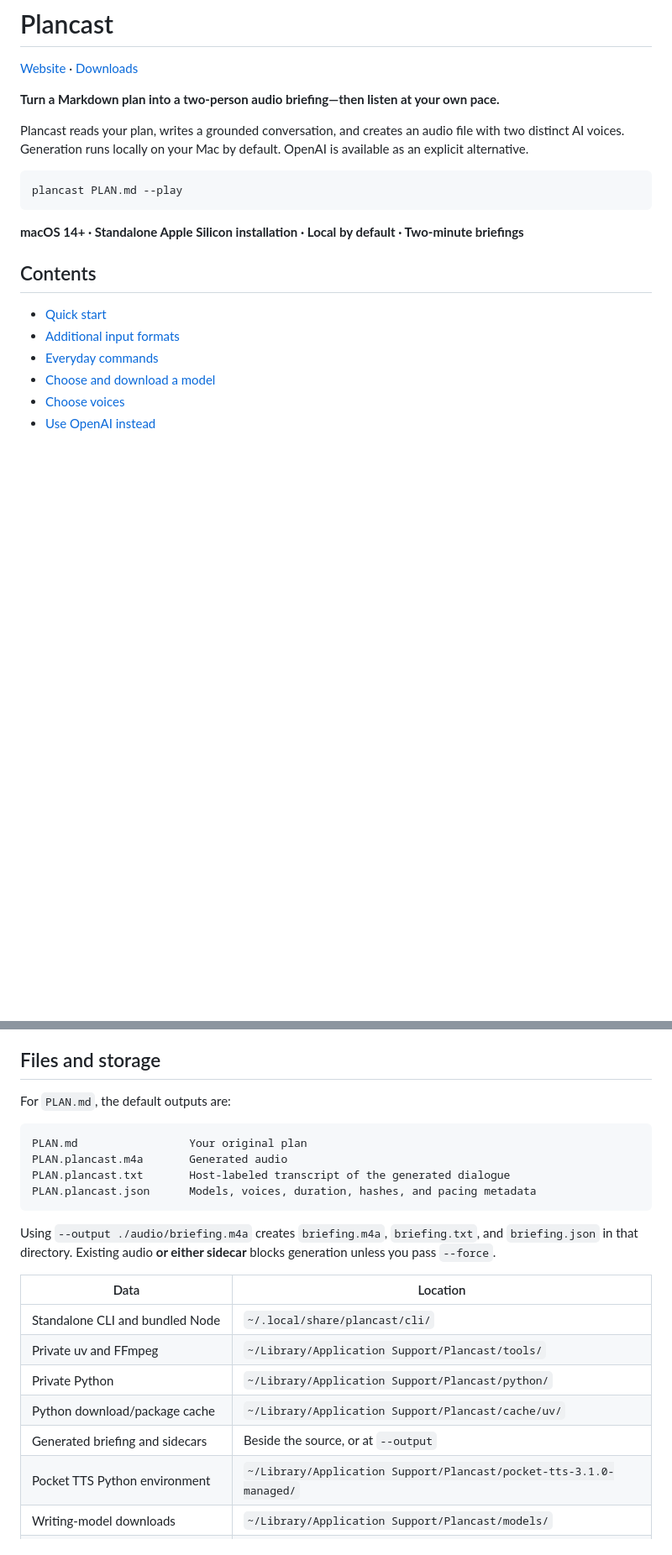
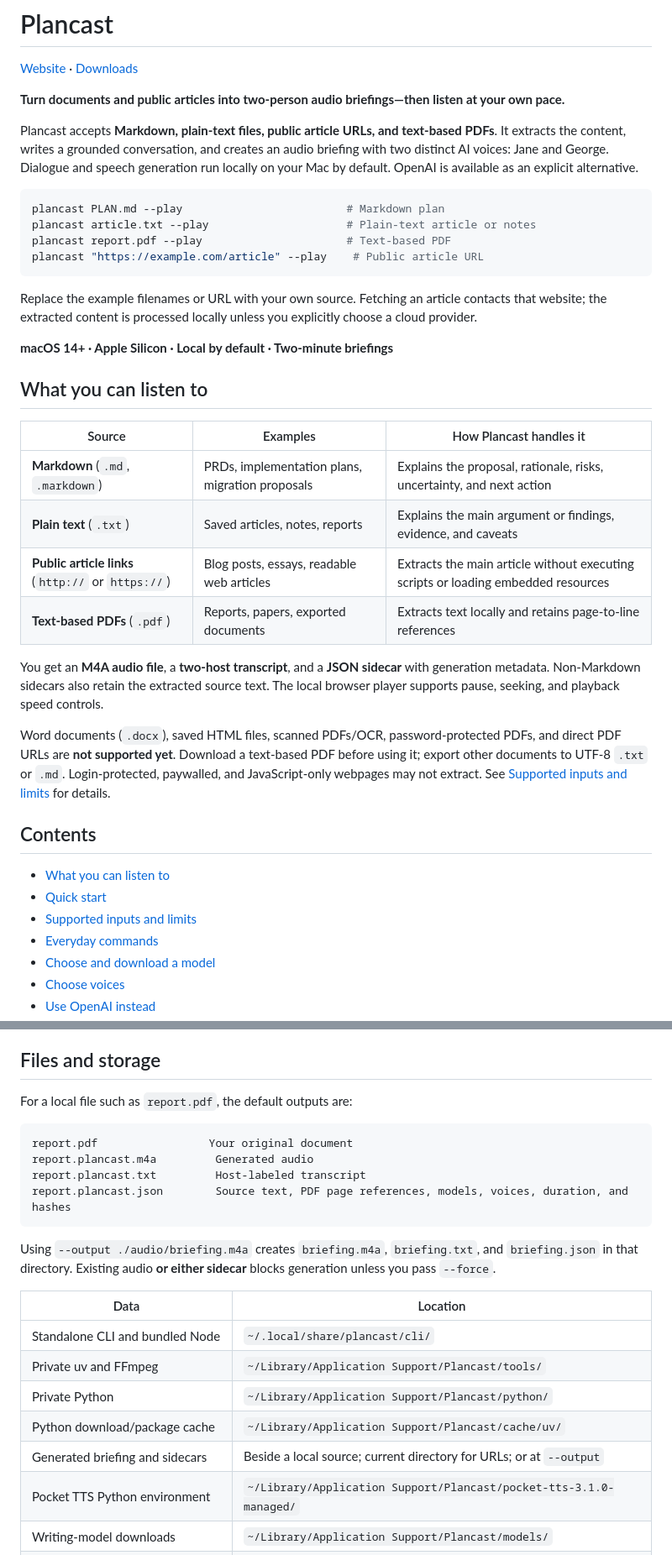
Before and after one commit to sarthakdabhi/plancast, a Markdown page: README.md, 2 parts joined by grey strips. Shown at 84% size. GitHub-like rendering; blank space fills up the shorter version.

Commit message:
Present all supported document and article inputs in README

````diff
--- a/README.md
+++ b/README.md
@@ -2,20 +2,39 @@
 
 [Website](https://sarthakdabhi.github.io/plancast/) · [Downloads](https://github.com/sarthakdabhi/plancast/releases)
 
-**Turn a Markdown plan into a two-person audio briefing—then listen at your own pace.**
+**Turn documents and public articles into two-person audio briefings—then listen at your own pace.**
 
-Plancast reads your plan, writes a grounded conversation, and creates an audio file with two distinct AI voices. Generation runs locally on your Mac by default. OpenAI is available as an explicit alternative.
+Plancast accepts **Markdown, plain-text files, public article URLs, and text-based PDFs**. It extracts the content, writes a grounded conversation, and creates an audio briefing with two distinct AI voices: Jane and George. Dialogue and speech generation run locally on your Mac by default. OpenAI is available as an explicit alternative.
 
 ```sh
-plancast PLAN.md --play
+plancast PLAN.md --play                         # Markdown plan
+plancast article.txt --play                     # Plain-text article or notes
+plancast report.pdf --play                      # Text-based PDF
+plancast "https://example.com/article" --play    # Public article URL
 ```
 
-**macOS 14+ · Standalone Apple Silicon installation · Local by default · Two-minute briefings**
+Replace the example filenames or URL with your own source. Fetching an article contacts that website; the extracted content is processed locally unless you explicitly choose a cloud provider.
+
+**macOS 14+ · Apple Silicon · Local by default · Two-minute briefings**
+
+## What you can listen to
+
+| Source | Examples | How Plancast handles it |
+| --- | --- | --- |
+| **Markdown** (`.md`, `.markdown`) | PRDs, implementation plans, migration proposals | Explains the proposal, rationale, risks, uncertainty, and next action |
+| **Plain text** (`.txt`) | Saved articles, notes, reports | Explains the main argument or findings, evidence, and caveats |
+| **Public article links** (`http://` or `https://`) | Blog posts, essays, readable web articles | Extracts the main article without executing scripts or loading embedded resources |
+| **Text-based PDFs** (`.pdf`) | Reports, papers, exported documents | Extracts text locally and retains page-to-line references |
+
+You get an **M4A audio file**, a **two-host transcript**, and a **JSON sidecar** with generation metadata. Non-Markdown sidecars also retain the extracted source text. The local browser player supports pause, seeking, and playback speed controls.
+
+Word documents (`.docx`), saved HTML files, scanned PDFs/OCR, password-protected PDFs, and direct PDF URLs are **not supported yet**. Download a text-based PDF before using it; export other documents to UTF-8 `.txt` or `.md`. Login-protected, paywalled, and JavaScript-only webpages may not extract. See [Supported inputs and limits](#supported-inputs-and-limits) for details.
 
 ## Contents
 
+- [What you can listen to](#what-you-can-listen-to)
 - [Quick start](#quick-start)
-- [Additional input formats](#additional-input-formats)
+- [Supported inputs and limits](#supported-inputs-and-limits)
 - [Everyday commands](#everyday-commands)
 - [Choose and download a model](#choose-and-download-a-model)
 - [Choose voices](#choose-voices)
@@ -300,13 +325,13 @@ The page embeds a local copy of the audio. It uses no server, remote assets, or
 
 ## Files and storage
 
-For `PLAN.md`, the default outputs are:
+For a local file such as `report.pdf`, the default outputs are:
 
 ```text
-PLAN.md                 Your original plan
-PLAN.plancast.m4a       Generated audio
-PLAN.plancast.txt       Host-labeled transcript of the generated dialogue
-PLAN.plancast.json      Models, voices, duration, hashes, and pacing metadata
+report.pdf                 Your original document
+report.plancast.m4a         Generated audio
+report.plancast.txt         Host-labeled transcript
+report.plancast.json        Source text, PDF page references, models, voices, duration, and hashes
 ```
 
 Using `--output ./audio/briefing.m4a` creates `briefing.m4a`, `briefing.txt`, and `briefing.json` in that directory. Existing audio **or either sidecar** blocks generation unless you pass `--force`.
@@ -317,7 +342,7 @@ Using `--output ./audio/briefing.m4a` creates `briefing.m4a`, `briefing.txt`, an
 | Private uv and FFmpeg | `~/Library/Application Support/Plancast/tools/` |
 | Private Python | `~/Library/Application Support/Plancast/python/` |
 | Python download/package cache | `~/Library/Application Support/Plancast/cache/uv/` |
-| Generated briefing and sidecars | Beside the source, or at `--output` |
+| Generated briefing and sidecars | Beside a local source; current directory for URLs; or at `--output` |
 | Pocket TTS Python environment | `~/Library/Application Support/Plancast/pocket-tts-3.1.0-managed/` |
 | Writing-model downloads | `~/Library/Application Support/Plancast/models/` |
 | Managed llama.cpp runtime | `~/Library/Application Support/Plancast/llama.cpp-b11080-<arch>/` |
````
Also changed, not shown: other parts of README.md (+21 -12 lines).
